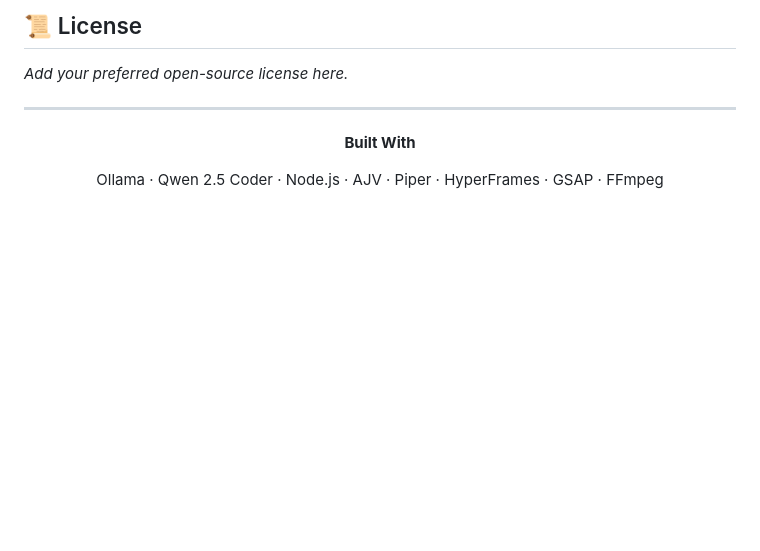
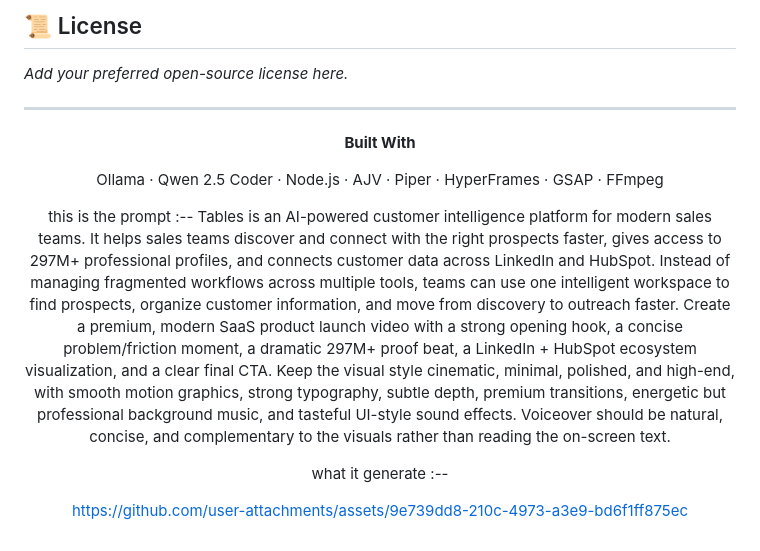
Before and after one commit to akshaypal912/product-video-gen, a Markdown page: README.md, the part around the change. Rendered like a GitHub page; blank space fills up the shorter version.

```diff
--- a/README.md
+++ b/README.md
@@ -626,4 +626,15 @@ _Add your preferred open-source license here._
 
 Ollama · Qwen 2.5 Coder · Node.js · AJV · Piper · HyperFrames · GSAP · FFmpeg
 
+this is the prompt :-- Tables is an AI-powered customer intelligence platform for modern sales teams. It helps sales teams discover and connect with the right prospects faster, gives access to 297M+ professional profiles, and connects customer data across LinkedIn and HubSpot. Instead of managing fragmented workflows across multiple tools, teams can use one intelligent workspace to find prospects, organize customer information, and move from discovery to outreach faster. Create a premium, modern SaaS product launch video with a strong opening hook, a concise problem/friction moment, a dramatic 297M+ proof beat, a LinkedIn + HubSpot ecosystem visualization, and a clear final CTA. Keep the visual style cinematic, minimal, polished, and high-end, with smooth motion graphics, strong typography, subtle depth, premium transitions, energetic but professional background music, and tasteful UI-style sound effects. Voiceover should be natural, concise, and complementary to the visuals rather than reading the on-screen text.
+
+
+what it generate :--
+
+
+
+https://github.com/user-attachments/assets/9e739dd8-210c-4973-a3e9-bd6f1ff875ec
+
+
+
 </div>
```
